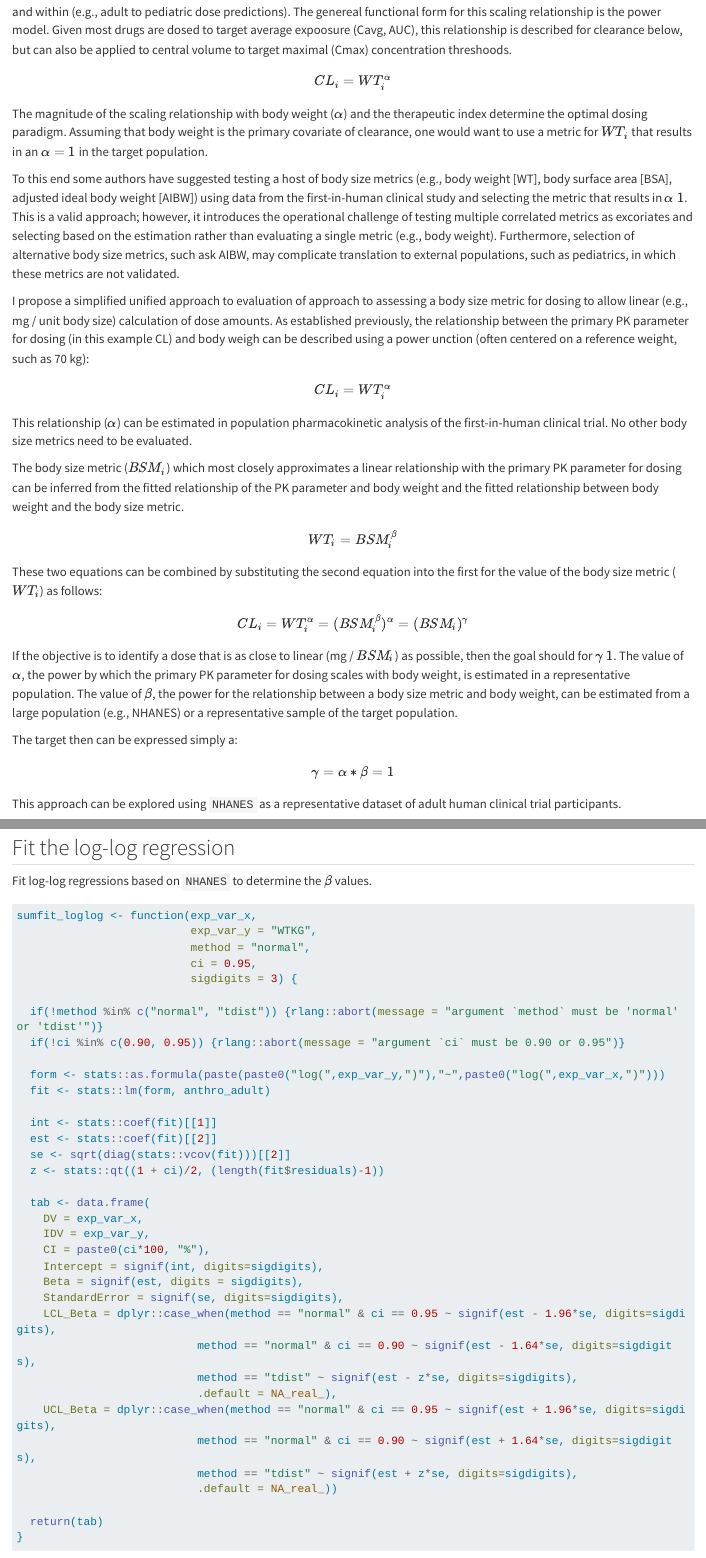
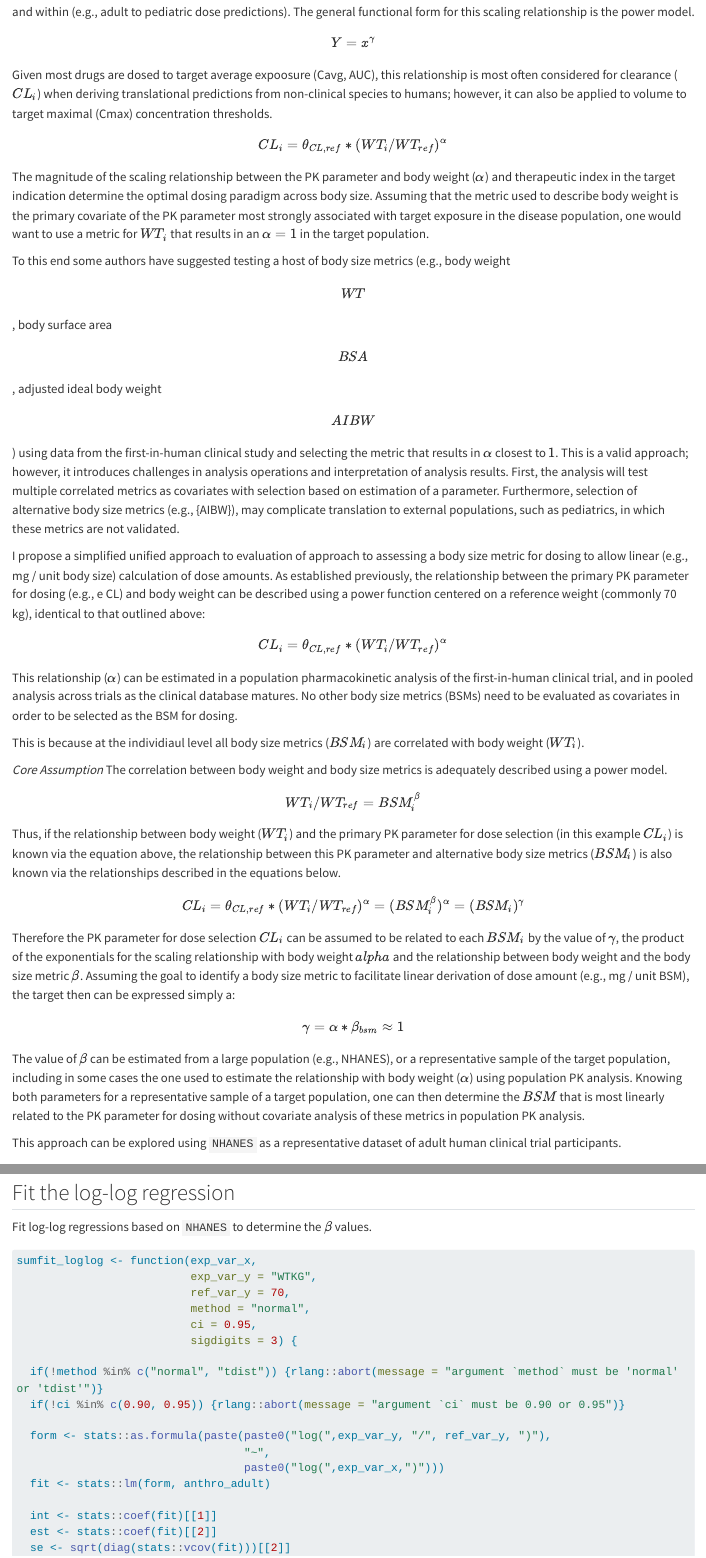
Before and after one commit to ryancrass/pharmacoanthropometrics, a Quarto document (scripts/bodysizedosing.qmd): the page in a window 1100 px wide, from 180 px down, and a second part further down, joined at a grey line. Rendered offline with R 4.5, knitr and Pandoc in place of Quarto, with nearby package versions; some code elsewhere in the file could not run offline; long lines of code are wrapped.

Commit message:
Update script

````diff
--- a/scripts/bodysizedosing.qmd
+++ b/scripts/bodysizedosing.qmd
@@ -9,29 +9,50 @@
 
 # Thesis
 
-The pharmacokinetics of both large and small molecules scale by body weight between (e.g., animal to human dose preditions) and within (e.g., adult to pediatric dose predictions). The genereal functional form for this scaling relationship is the power model. Given most drugs are dosed to target average expoosure (Cavg, AUC), this relationship is described for clearance below, but can also be applied to central volume to target maximal (Cmax) concentration threshoods.
+The pharmacokinetics of both large and small molecules scale by body weight between (e.g., animal to human dose predictions) and within (e.g., adult to pediatric dose predictions). The general functional form for this scaling relationship is the power model.
 
-$$CL_i  = WT_i^\alpha$$
-The magnitude of the scaling relationship with body weight ($\alpha$) and the therapeutic index determine the optimal dosing paradigm. Assuming that body weight is the primary covariate of clearance, one would want to use a metric for $WT_i$ that results in an $\alpha = 1$ in the target population.
+$$
+Y = x^\gamma
+$$
 
-To this end some authors have suggested testing a host of body size metrics (e.g., body weight [WT], body surface area [BSA], adjusted ideal body weight [AIBW]) using data from the first-in-human clinical study and selecting the metric that results in $\alpha ~ 1$. This is a valid approach; however, it introduces the operational challenge of testing multiple correlated metrics as excoriates and selecting based on the estimation rather than evaluating a single metric (e.g., body weight). Furthermore, selection of alternative body size metrics, such ask AIBW, may complicate translation to external populations, such as pediatrics, in which these metrics are not validated.
+Given most drugs are dosed to target average expoosure (Cavg, AUC), this relationship is most often considered for clearance ($CL_i$) when deriving translational predictions from non-clinical species to humans; however, it can also be applied to volume to target maximal (Cmax) concentration thresholds.
 
-I propose a simplified unified approach to evaluation of approach to assessing a body size metric for dosing to allow linear (e.g., mg / unit body size) calculation of dose amounts. As established previously, the relationship between the primary PK parameter for dosing (in this example CL) and body weigh can be described using a power unction (often centered on a reference weight, such as 70 kg):
+$$
+CL_i = \theta_{CL,ref}*(WT_i/WT_{ref})^\alpha
+$$
 
-$$CL_i  = WT_i^\alpha$$
-This relationship ($\alpha$) can be estimated in population pharmacokinetic analysis of the first-in-human clinical trial. No other body size metrics need to be evaluated.
+The magnitude of the scaling relationship between the PK parameter and body weight ($\alpha$) and therapeutic index in the target indication determine the optimal dosing paradigm across body size. Assuming that the metric used to describe body weight is the primary covariate of the PK parameter most strongly associated with target exposure in the disease population, one would want to use a metric for $WT_i$ that results in an $\alpha = 1$ in the target population.
 
-The body size metric ($BSM_i$) which most closely approximates a linear relationship with the primary PK parameter for dosing can be inferred from the fitted relationship of the PK parameter and body weight and the fitted relationship between body weight and the body size metric.
+To this end some authors have suggested testing a host of body size metrics (e.g., body weight \[WT\], body surface area \[BSA\], adjusted ideal body weight \[AIBW\]) using data from the first-in-human clinical study and selecting the metric that results in $\alpha$ closest to $1$. This is a valid approach; however, it introduces challenges in analysis operations and interpretation of analysis results. First, the analysis will test multiple correlated metrics as covariates with selection based on estimation of a parameter. Furthermore, selection of alternative body size metrics (e.g., \{AIBW\}), may complicate translation to external populations, such as pediatrics, in which these metrics are not validated.
 
-$$WT_i  = BSM_i^\beta$$
-These two equations can be combined by substituting the second equation into the first for the value of the body size metric ($WT_i$) as follows:
+I propose a simplified unified approach to evaluation of approach to assessing a body size metric for dosing to allow linear (e.g., mg / unit body size) calculation of dose amounts. As established previously, the relationship between the primary PK parameter for dosing (e.g., e CL) and body weight can be described using a power function centered on a reference weight (commonly 70 kg), identical to that outlined above:
 
-$$CL_i = WT_i^\alpha = (BSM_i^\beta)^\alpha = (BSM_i)^\gamma$$
-If the objective is to identify a dose that is as close to linear (mg / $BSM_i$) as possible, then the goal should for $\gamma ~ 1$. The value of $\alpha$, the power by which the primary PK parameter for dosing scales with body weight, is estimated in a representative population. The value of $\beta$, the power for the relationship between a body size metric and body weight, can be estimated from a large population (e.g., NHANES) or a representative sample of the target population.
+$$
+CL_i  = \theta_{CL,ref}*(WT_i/WT_{ref})^\alpha
+$$
 
-The target then can be expressed simply a:
+This relationship ($\alpha$) can be estimated in a population pharmacokinetic analysis of the first-in-human clinical trial, and in pooled analysis across trials as the clinical database matures. No other body size metrics (BSMs) need to be evaluated as covariates in order to be selected as the BSM for dosing.
 
-$$\gamma = \alpha * \beta =1 $$
+This is because at the individiaul level all body size metrics ($BSM_i$) are correlated with body weight ($WT_i$).
+
+*Core Assumption* The correlation between body weight and body size metrics is adequately described using a power model.
+
+$$
+WT_i/WT_{ref} = BSM_i^\beta
+$$
+Thus, if the relationship between body weight ($WT_i$) and the primary PK parameter for dose selection (in this example $CL_i$) is known via the equation above, the relationship between this PK parameter and alternative body size metrics ($BSM_i$) is also known via the relationships described in the equations below.
+
+$$
+CL_i = \theta_{CL,ref}*(WT_i/WT_{ref})^\alpha = (BSM_i^\beta)^\alpha = (BSM_i)^\gamma
+$$
+Therefore the PK parameter for dose selection $CL_i$ can be assumed to be related to each $BSM_i$ by the value of $\gamma$, the product of the exponentials for the scaling relationship with body weight $alpha$ and the relationship between body weight and the body size metric $\beta$. Assuming the goal to identify a body size metric to facilitate linear derivation of dose amount (e.g., mg / unit BSM), the target then can be expressed simply a:
+
+$$
+\gamma = \alpha * \beta_{bsm} \approx 1
+$$
+
+The value of $\beta$ can be estimated from a large population (e.g., NHANES), or a representative sample of the target population, including in some cases the one used to estimate the relationship with body weight ($\alpha$) using population PK analysis. Knowing both parameters for a representative sample of a target population, one can then determine the $BSM$ that is most linearly related to the PK parameter for dosing without covariate analysis of these metrics in population PK analysis.
+
 This approach can be explored using `NHANES` as a representative dataset of adult human clinical trial participants.
 
 # Set Up
@@ -133,6 +154,7 @@
 ```{r weight-metric-fit-summary-function}
 sumfit_loglog <- function(exp_var_x,
                           exp_var_y = "WTKG",
+                          ref_var_y = 70,
                           method = "normal",
                           ci = 0.95,
                           sigdigits = 3) {
@@ -140,7 +162,9 @@
   if(!method %in% c("normal", "tdist")) {rlang::abort(message = "argument `method` must be 'normal' or 'tdist'")}
   if(!ci %in% c(0.90, 0.95)) {rlang::abort(message = "argument `ci` must be 0.90 or 0.95")}
 
-  form <- stats::as.formula(paste(paste0("log(",exp_var_y,")"),"~",paste0("log(",exp_var_x,")")))
+  form <- stats::as.formula(paste(paste0("log(",exp_var_y, "/", ref_var_y, ")"),
+                                  "~",
+                                  paste0("log(",exp_var_x,")")))
   fit <- stats::lm(form, anthro_adult)
 
   int <- stats::coef(fit)[[1]]
````
Also changed, not shown: scripts/bodysizedosing.qmd (2 more changed lines).
